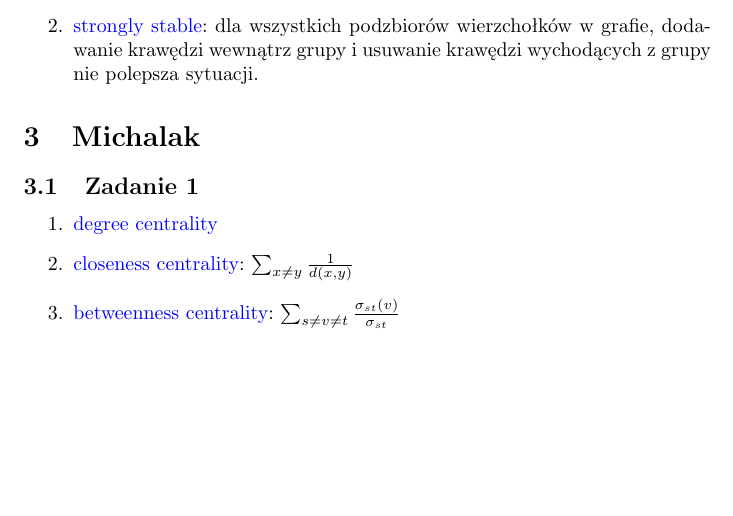
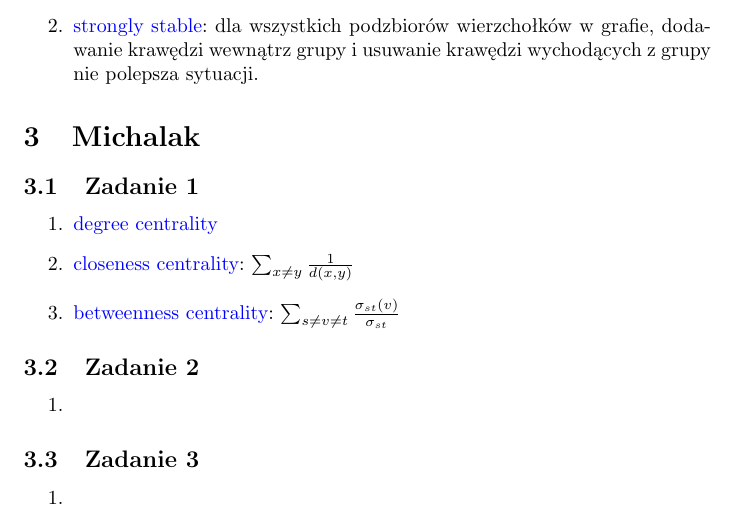
Before and after one commit to 0mp/wass-notatki, a LaTeX paper (cheat-sheet.tex): part of page 4 of 4, cut so that both start at the same text, the shorter picture padded with empty space. Compiled offline with pdfLaTeX.

Commit message:
Dodaj szablon na zadania 2 i 3 z części TM

```diff
--- a/cheat-sheet.tex
+++ b/cheat-sheet.tex
@@ -310,5 +310,18 @@ nonempty set of best responses $BR_i(a_{-i})$ that is a closed sublattice of the
 
 \end{enumerate}
 
+\subsection{Zadanie 2}
+\begin{enumerate}
+    \item
+        % TODO
+
+\end{enumerate}
+
+\subsection{Zadanie 3}
+\begin{enumerate}
+    \item
+        % TODO
+\end{enumerate}
+
 \end{document}
 % vim: set ts=2 sw=2 tw=2 et:
```
